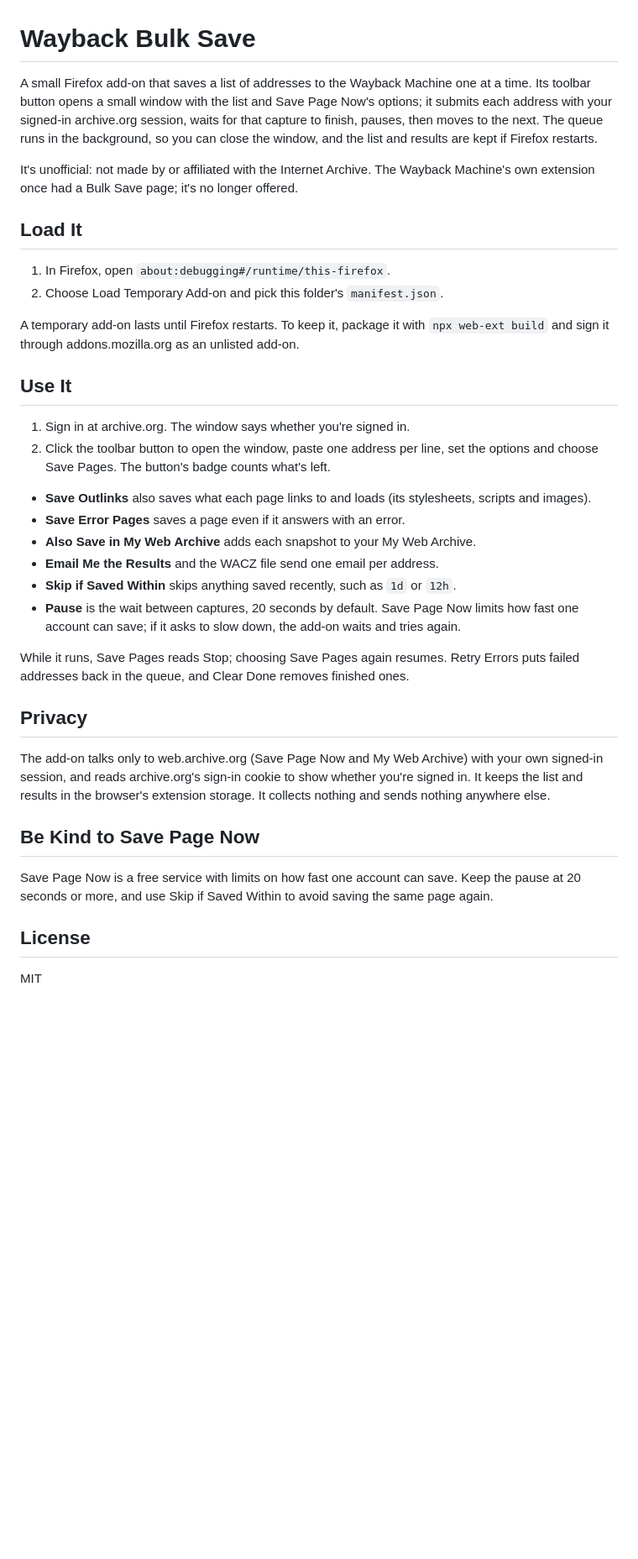
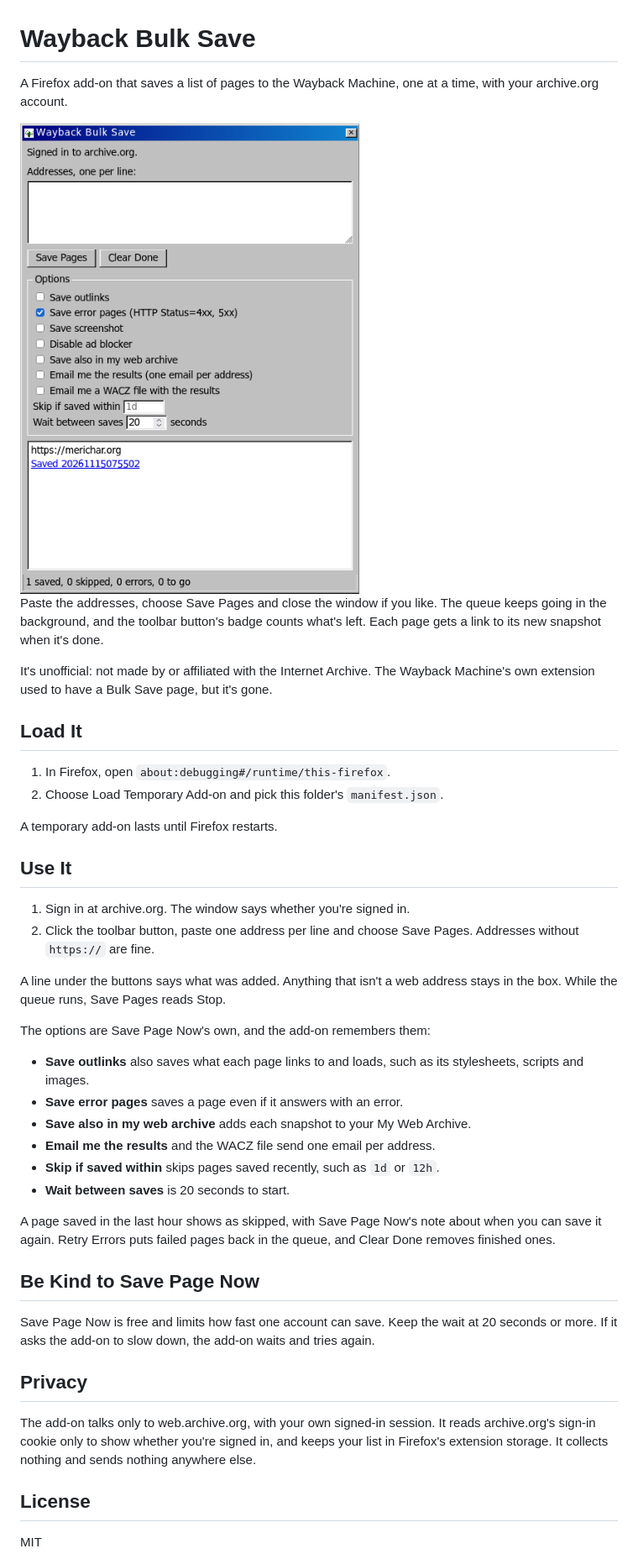
Before and after one commit to merichar/wayback-bulk-save, a Markdown page: README.md, the part around the change. Shown at 84% size. GitHub-like rendering; pictures changed too: images/screenshot.png (added); blank space fills up the shorter version.

Commit message:
docs: rewrite the README with a screenshot
* A screenshot of the window, and option names that match it
* Addresses without https://, what Save Pages says, recent saves skipped
* web-ext leaves the screenshot out of the add-on's package

```diff
--- a/README.md
+++ b/README.md
@@ -1,59 +1,60 @@
 # Wayback Bulk Save
 
-A small Firefox add-on that saves a list of addresses to the Wayback Machine
-one at a time. Its toolbar button opens a small window with the list and Save
-Page Now's options; it submits each address with your signed-in archive.org
-session, waits for that capture to finish, pauses, then moves to the next.
-The queue runs in the background, so you can close the window, and the list
-and results are kept if Firefox restarts.
+A Firefox add-on that saves a list of pages to the Wayback Machine, one at a
+time, with your archive.org account.
+
+<img src="images/screenshot.png" alt="The Wayback Bulk Save window: an address box, the Save Pages button, Save Page Now's options and a queue showing https://merichar.org saved." width="474">
+
+Paste the addresses, choose Save Pages and close the window if you like. The
+queue keeps going in the background, and the toolbar button's badge counts
+what's left. Each page gets a link to its new snapshot when it's done.
 
 It's unofficial: not made by or affiliated with the Internet Archive. The
-Wayback Machine's own extension once had a Bulk Save page; it's no longer
-offered.
+Wayback Machine's own extension used to have a Bulk Save page, but it's
+gone.
 
 ## Load It
 
 1. In Firefox, open `about:debugging#/runtime/this-firefox`.
 2. Choose Load Temporary Add-on and pick this folder's `manifest.json`.
 
-A temporary add-on lasts until Firefox restarts. To keep it, package it with
-`npx web-ext build` and sign it through addons.mozilla.org as an unlisted
-add-on.
+A temporary add-on lasts until Firefox restarts.
 
 ## Use It
 
 1. Sign in at archive.org. The window says whether you're signed in.
-2. Click the toolbar button to open the window, paste one address per line, set the options and
-   choose Save Pages. The button's badge counts what's left.
+2. Click the toolbar button, paste one address per line and choose Save
+   Pages. Addresses without `https://` are fine.
 
-- **Save Outlinks** also saves what each page links to and loads (its
-  stylesheets, scripts and images).
-- **Save Error Pages** saves a page even if it answers with an error.
-- **Also Save in My Web Archive** adds each snapshot to your My Web Archive.
-- **Email Me the Results** and the WACZ file send one email per address.
-- **Skip if Saved Within** skips anything saved recently, such as `1d` or
-  `12h`.
-- **Pause** is the wait between captures, 20 seconds by default. Save Page
-  Now limits how fast one account can save; if it asks to slow down, the
-  add-on waits and tries again.
+A line under the buttons says what was added. Anything that isn't a web
+address stays in the box. While the queue runs, Save Pages reads Stop.
 
-While it runs, Save Pages reads Stop; choosing Save Pages again resumes. Retry
-Errors puts failed addresses back in the queue, and Clear Done removes
-finished ones.
+The options are Save Page Now's own, and the add-on remembers them:
+
+- **Save outlinks** also saves what each page links to and loads, such as its
+  stylesheets, scripts and images.
+- **Save error pages** saves a page even if it answers with an error.
+- **Save also in my web archive** adds each snapshot to your My Web Archive.
+- **Email me the results** and the WACZ file send one email per address.
+- **Skip if saved within** skips pages saved recently, such as `1d` or `12h`.
+- **Wait between saves** is 20 seconds to start.
+
+A page saved in the last hour shows as skipped, with Save Page Now's note
+about when you can save it again. Retry Errors puts failed pages back in the
+queue, and Clear Done removes finished ones.
+
+## Be Kind to Save Page Now
+
+Save Page Now is free and limits how fast one account can save. Keep the wait
+at 20 seconds or more. If it asks the add-on to slow down, the add-on waits
+and tries again.
 
 ## Privacy
 
-The add-on talks only to web.archive.org (Save Page Now and My Web Archive)
-with your own signed-in session, and reads archive.org's sign-in cookie to
-show whether you're signed in. It keeps the list and results in the
-browser's extension storage. It collects nothing and sends nothing anywhere
-else.
-
-## Be Kind to Save Page Now
-
-Save Page Now is a free service with limits on how fast one account can save.
-Keep the pause at 20 seconds or more, and use Skip if Saved Within to avoid
-saving the same page again.
+The add-on talks only to web.archive.org, with your own signed-in session. It
+reads archive.org's sign-in cookie only to show whether you're signed in, and
+keeps your list in Firefox's extension storage. It collects nothing and
+sends nothing anywhere else.
 
 ## License
 
```
Also changed, not shown: 1 other file.
